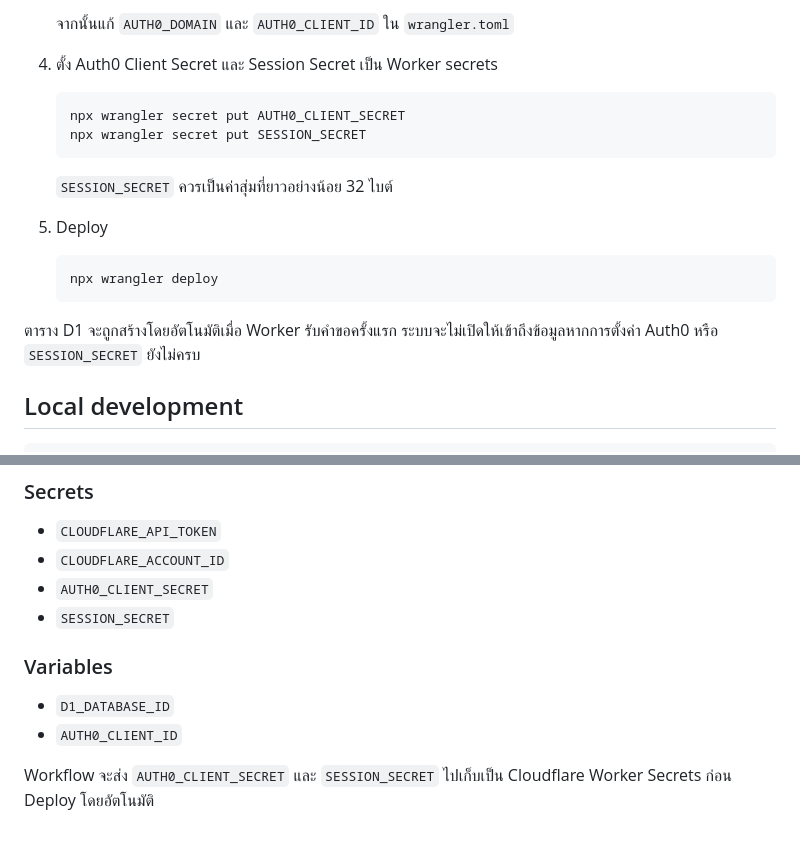
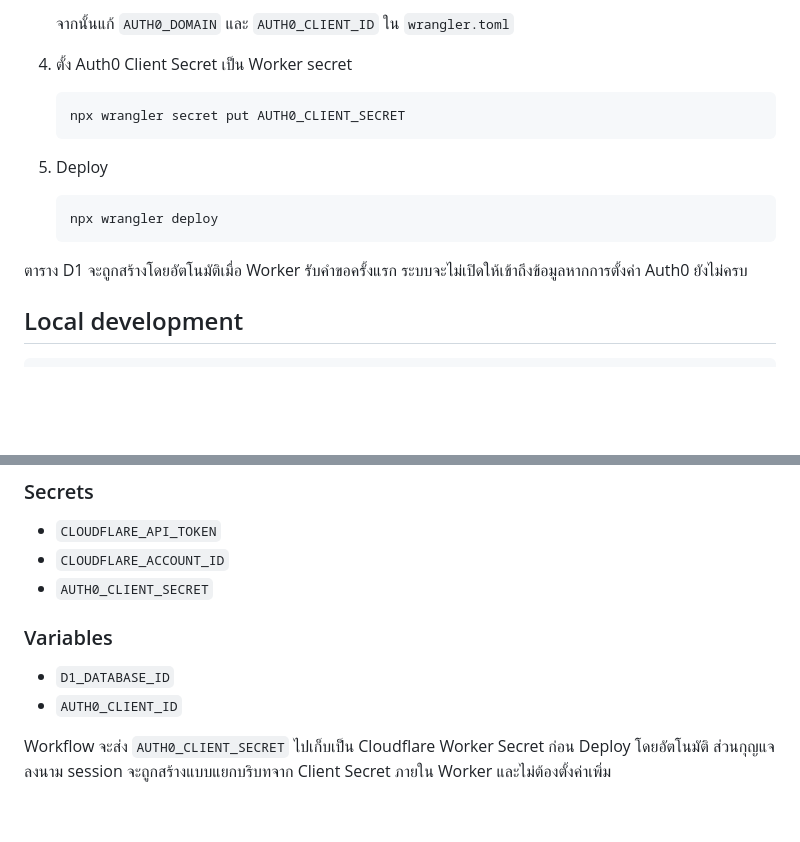
Before and after one commit to sorasukt/classroom, a Markdown page: README.md, 2 parts joined by grey strips. GitHub-like rendering; blank space fills up the shorter version.

Commit message:
docs: simplify required secrets

````diff
--- a/README.md
+++ b/README.md
@@ -34,14 +34,11 @@
 
    จากนั้นแก้ `AUTH0_DOMAIN` และ `AUTH0_CLIENT_ID` ใน `wrangler.toml`
 
-4. ตั้ง Auth0 Client Secret และ Session Secret เป็น Worker secrets
+4. ตั้ง Auth0 Client Secret เป็น Worker secret
 
    ```bash
    npx wrangler secret put AUTH0_CLIENT_SECRET
-   npx wrangler secret put SESSION_SECRET
    ```
-
-   `SESSION_SECRET` ควรเป็นค่าสุ่มที่ยาวอย่างน้อย 32 ไบต์
 
 5. Deploy
 
@@ -49,7 +46,7 @@
    npx wrangler deploy
    ```
 
-ตาราง D1 จะถูกสร้างโดยอัตโนมัติเมื่อ Worker รับคำขอครั้งแรก ระบบจะไม่เปิดให้เข้าถึงข้อมูลหากการตั้งค่า Auth0 หรือ `SESSION_SECRET` ยังไม่ครบ
+ตาราง D1 จะถูกสร้างโดยอัตโนมัติเมื่อ Worker รับคำขอครั้งแรก ระบบจะไม่เปิดให้เข้าถึงข้อมูลหากการตั้งค่า Auth0 ยังไม่ครบ
 
 ## Local development
 
@@ -70,11 +67,10 @@ Workflow `.github/workflows/deploy.yml` จะตรวจ syntax ในทุ
 - `CLOUDFLARE_API_TOKEN`
 - `CLOUDFLARE_ACCOUNT_ID`
 - `AUTH0_CLIENT_SECRET`
-- `SESSION_SECRET`
 
 ### Variables
 
 - `D1_DATABASE_ID`
 - `AUTH0_CLIENT_ID`
 
-Workflow จะส่ง `AUTH0_CLIENT_SECRET` และ `SESSION_SECRET` ไปเก็บเป็น Cloudflare Worker Secrets ก่อน Deploy โดยอัตโนมัติ
+Workflow จะส่ง `AUTH0_CLIENT_SECRET` ไปเก็บเป็น Cloudflare Worker Secret ก่อน Deploy โดยอัตโนมัติ ส่วนกุญแจลงนาม session จะถูกสร้างแบบแยกบริบทจาก Client Secret ภายใน Worker และไม่ต้องตั้งค่าเพิ่ม
````
